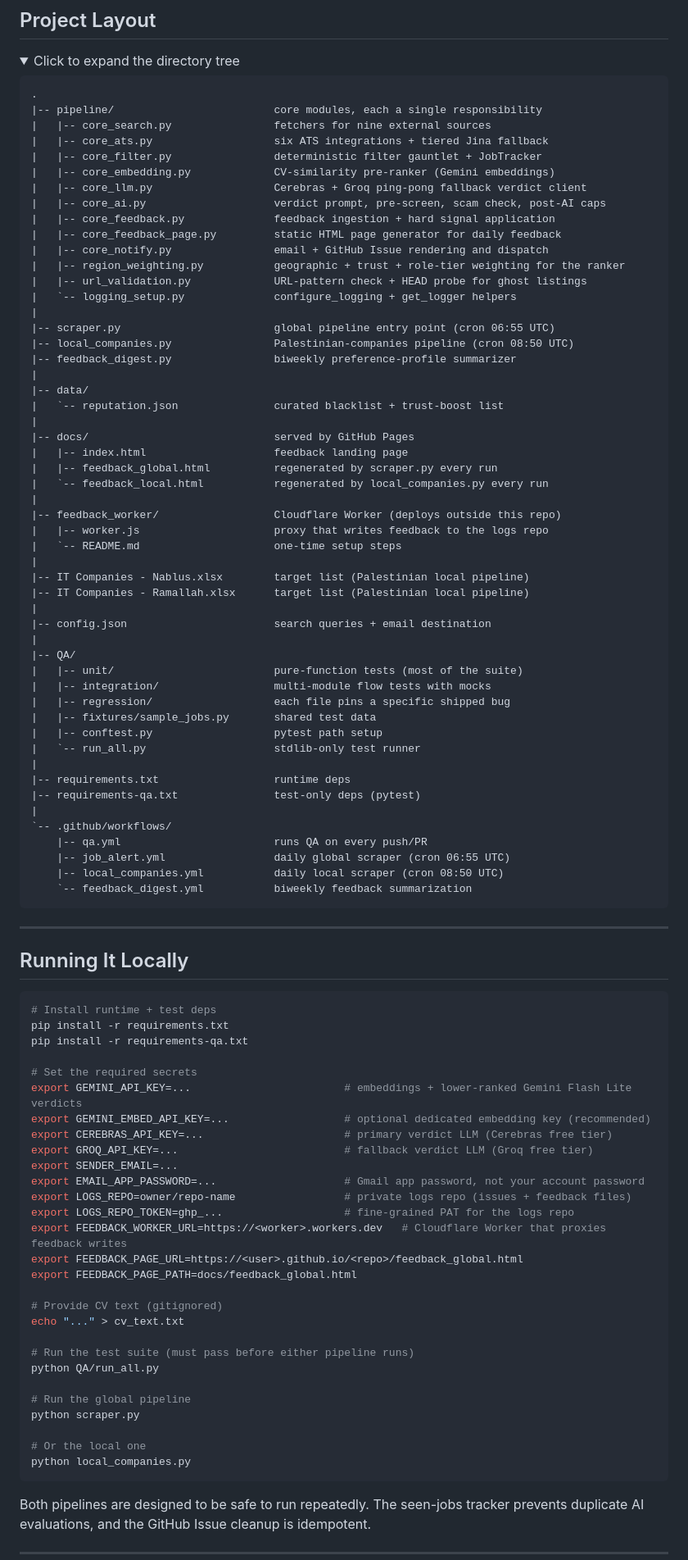
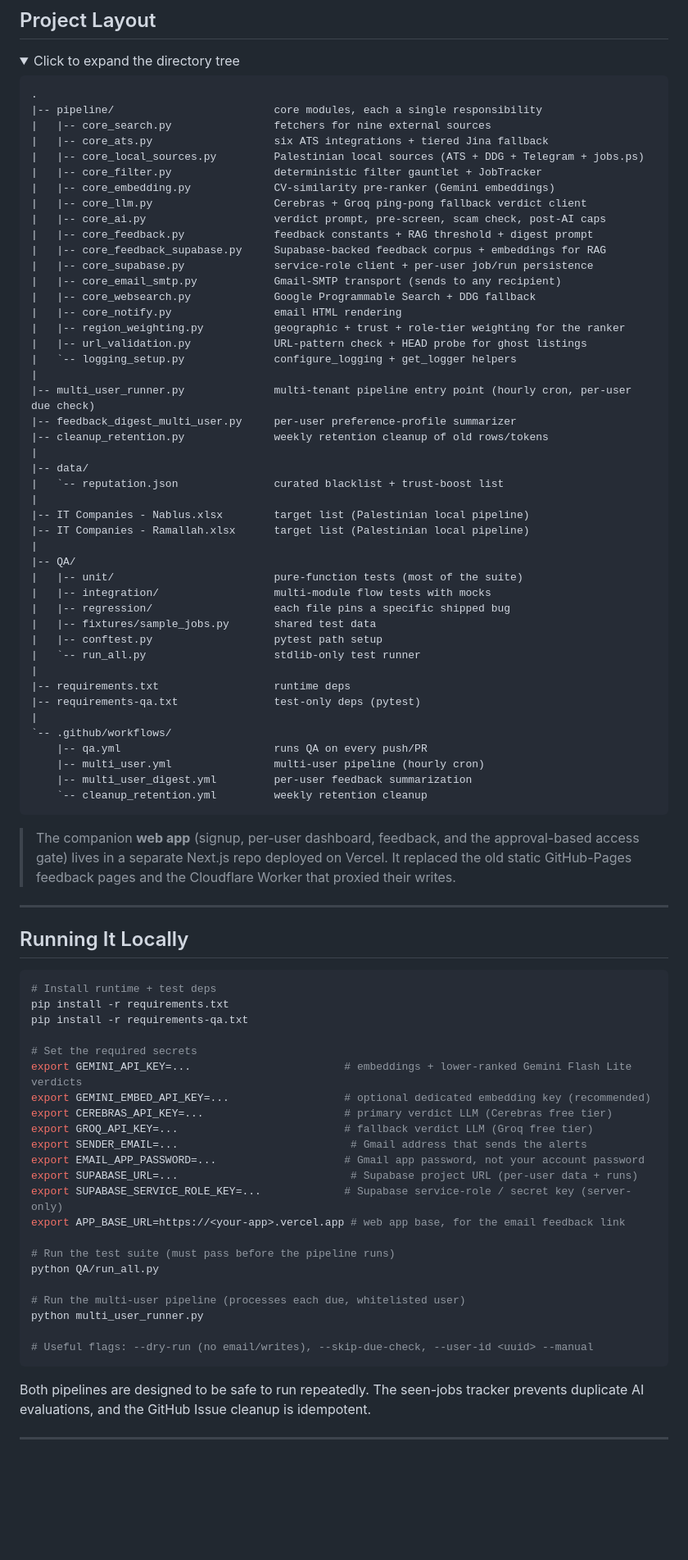
Before and after one commit to moe-the-goat/Automated-AI-Job-Intelligence-System, a Markdown page: README.md, the part around the change. Shown at 82% size. GitHub-like rendering; folded sections open; blank space fills up the shorter version.

Commit message:
Updated the README file tree and run instructions for the multi-user setup after the legacy single-user files were removed

````diff
--- a/README.md
+++ b/README.md
@@ -303,37 +303,30 @@ Everything above describes what the system does. This section describes how I ma
 |-- pipeline/                         core modules, each a single responsibility
 |   |-- core_search.py                fetchers for nine external sources
 |   |-- core_ats.py                   six ATS integrations + tiered Jina fallback
+|   |-- core_local_sources.py         Palestinian local sources (ATS + DDG + Telegram + jobs.ps)
 |   |-- core_filter.py                deterministic filter gauntlet + JobTracker
 |   |-- core_embedding.py             CV-similarity pre-ranker (Gemini embeddings)
 |   |-- core_llm.py                   Cerebras + Groq ping-pong fallback verdict client
 |   |-- core_ai.py                    verdict prompt, pre-screen, scam check, post-AI caps
-|   |-- core_feedback.py              feedback ingestion + hard signal application
-|   |-- core_feedback_page.py         static HTML page generator for daily feedback
-|   |-- core_notify.py                email + GitHub Issue rendering and dispatch
+|   |-- core_feedback.py              feedback constants + RAG threshold + digest prompt
+|   |-- core_feedback_supabase.py     Supabase-backed feedback corpus + embeddings for RAG
+|   |-- core_supabase.py              service-role client + per-user job/run persistence
+|   |-- core_email_smtp.py            Gmail-SMTP transport (sends to any recipient)
+|   |-- core_websearch.py             Google Programmable Search + DDG fallback
+|   |-- core_notify.py                email HTML rendering
 |   |-- region_weighting.py           geographic + trust + role-tier weighting for the ranker
 |   |-- url_validation.py             URL-pattern check + HEAD probe for ghost listings
 |   `-- logging_setup.py              configure_logging + get_logger helpers
 |
-|-- scraper.py                        global pipeline entry point (cron 06:55 UTC)
-|-- local_companies.py                Palestinian-companies pipeline (cron 08:50 UTC)
-|-- feedback_digest.py                biweekly preference-profile summarizer
+|-- multi_user_runner.py              multi-tenant pipeline entry point (hourly cron, per-user due check)
+|-- feedback_digest_multi_user.py     per-user preference-profile summarizer
+|-- cleanup_retention.py              weekly retention cleanup of old rows/tokens
 |
 |-- data/
 |   `-- reputation.json               curated blacklist + trust-boost list
 |
-|-- docs/                             served by GitHub Pages
-|   |-- index.html                    feedback landing page
-|   |-- feedback_global.html          regenerated by scraper.py every run
-|   `-- feedback_local.html           regenerated by local_companies.py every run
-|
-|-- feedback_worker/                  Cloudflare Worker (deploys outside this repo)
-|   |-- worker.js                     proxy that writes feedback to the logs repo
-|   `-- README.md                     one-time setup steps
-|
 |-- IT Companies - Nablus.xlsx        target list (Palestinian local pipeline)
 |-- IT Companies - Ramallah.xlsx      target list (Palestinian local pipeline)
-|
-|-- config.json                       search queries + email destination
 |
 |-- QA/
 |   |-- unit/                         pure-function tests (most of the suite)
@@ -348,10 +341,15 @@ Everything above describes what the system does. This section describes how I ma
 |
 `-- .github/workflows/
     |-- qa.yml                        runs QA on every push/PR
-    |-- job_alert.yml                 daily global scraper (cron 06:55 UTC)
-    |-- local_companies.yml           daily local scraper (cron 08:50 UTC)
-    `-- feedback_digest.yml           biweekly feedback summarization
+    |-- multi_user.yml                multi-user pipeline (hourly cron)
+    |-- multi_user_digest.yml         per-user feedback summarization
+    `-- cleanup_retention.yml         weekly retention cleanup
 ```
+
+> The companion **web app** (signup, per-user dashboard, feedback, and the
+> approval-based access gate) lives in a separate Next.js repo deployed on
+> Vercel. It replaced the old static GitHub-Pages feedback pages and the
+> Cloudflare Worker that proxied their writes.
 
 </details>
 
@@ -369,25 +367,19 @@ export GEMINI_API_KEY=...                        # embeddings + lower-ranked Gem
 export GEMINI_EMBED_API_KEY=...                  # optional dedicated embedding key (recommended)
 export CEREBRAS_API_KEY=...                      # primary verdict LLM (Cerebras free tier)
 export GROQ_API_KEY=...                          # fallback verdict LLM (Groq free tier)
-export SENDER_EMAIL=...
+export SENDER_EMAIL=...                           # Gmail address that sends the alerts
 export EMAIL_APP_PASSWORD=...                    # Gmail app password, not your account password
-export LOGS_REPO=owner/repo-name                 # private logs repo (issues + feedback files)
-export LOGS_REPO_TOKEN=ghp_...                   # fine-grained PAT for the logs repo
-export FEEDBACK_WORKER_URL=https://<worker>.workers.dev   # Cloudflare Worker that proxies feedback writes
-export FEEDBACK_PAGE_URL=https://<user>.github.io/<repo>/feedback_global.html
-export FEEDBACK_PAGE_PATH=docs/feedback_global.html
+export SUPABASE_URL=...                           # Supabase project URL (per-user data + runs)
+export SUPABASE_SERVICE_ROLE_KEY=...             # Supabase service-role / secret key (server-only)
+export APP_BASE_URL=https://<your-app>.vercel.app # web app base, for the email feedback link
 
-# Provide CV text (gitignored)
-echo "..." > cv_text.txt
-
-# Run the test suite (must pass before either pipeline runs)
+# Run the test suite (must pass before the pipeline runs)
 python QA/run_all.py
 
-# Run the global pipeline
-python scraper.py
+# Run the multi-user pipeline (processes each due, whitelisted user)
+python multi_user_runner.py
 
-# Or the local one
-python local_companies.py
+# Useful flags: --dry-run (no email/writes), --skip-due-check, --user-id <uuid> --manual
 ```
 
 Both pipelines are designed to be safe to run repeatedly. The seen-jobs tracker prevents duplicate AI evaluations, and the GitHub Issue cleanup is idempotent.
````
